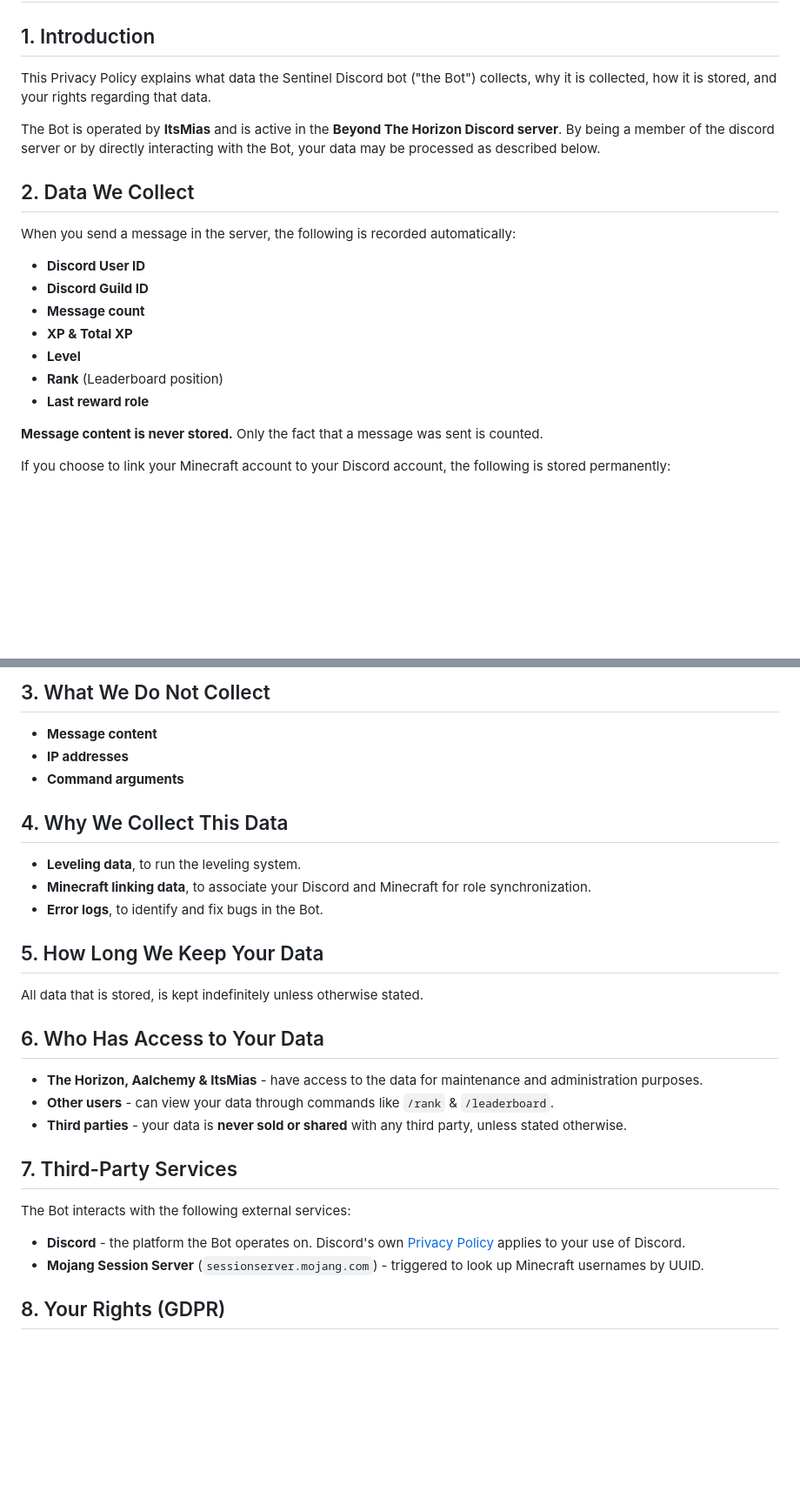
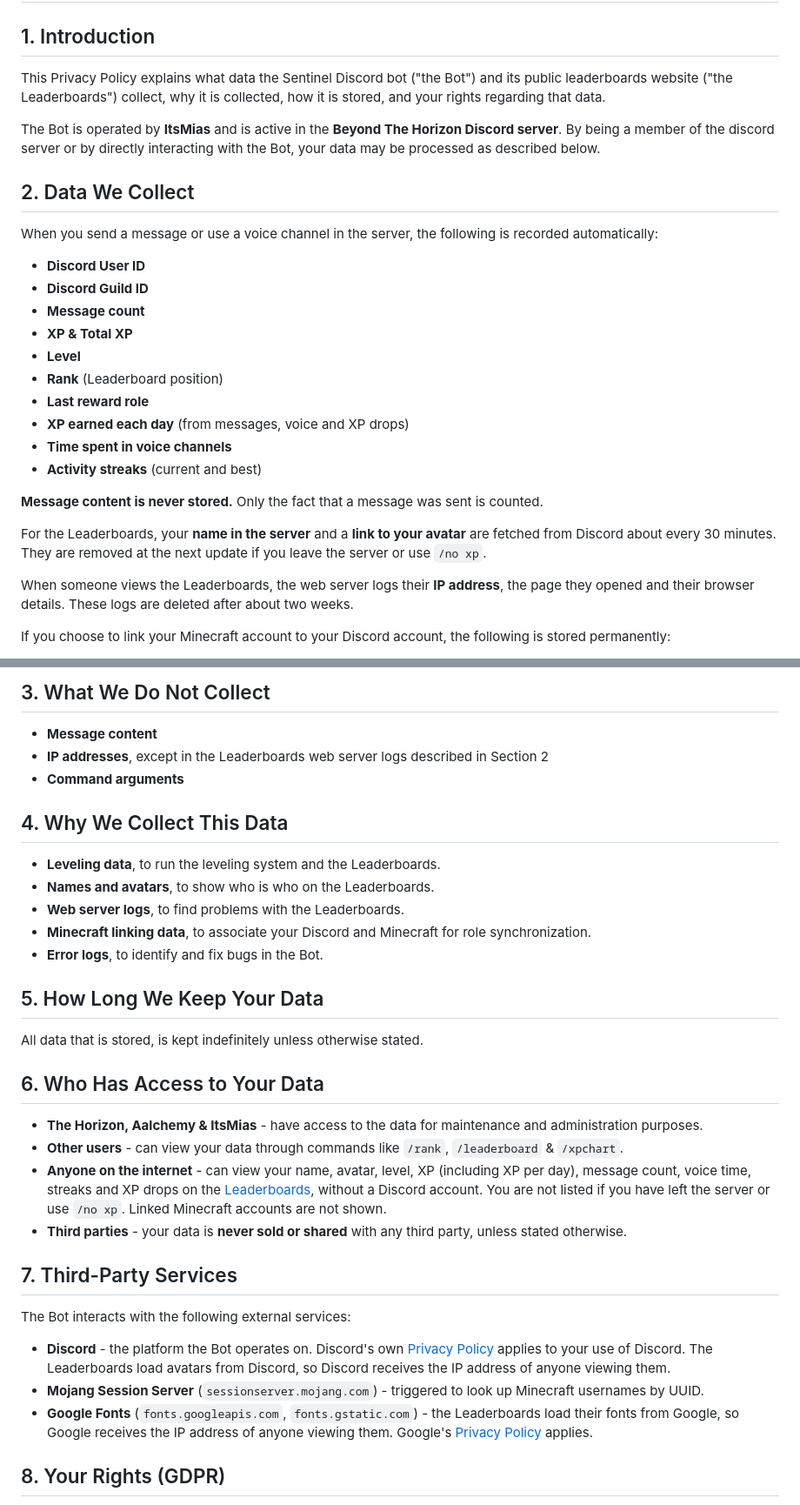
Before and after one commit to BeyondTheHorizonProductions/Privacy-Policy, a Markdown page: Policy.md, 2 parts joined by grey strips. Shown at 87% size. GitHub-like rendering; blank space fills up the shorter version.

Commit message:
Added the public leaderboards to the policy
Covers what the site shows, its web server logs, and the avatars and fonts
it loads. Also lists XP per day, voice time and streaks, which the bot
already stored.

Co-Authored-By: Claude Opus 5.5 <noreply@anthropic.com>

```diff
--- a/Policy.md
+++ b/Policy.md
@@ -1,13 +1,13 @@
 # Privacy Policy
 ## 1. Introduction
 
-This Privacy Policy explains what data the Sentinel Discord bot ("the Bot") collects, why it is collected, how it is stored, and your rights regarding that data.
+This Privacy Policy explains what data the Sentinel Discord bot ("the Bot") and its public leaderboards website ("the Leaderboards") collect, why it is collected, how it is stored, and your rights regarding that data.
 
 The Bot is operated by **ItsMias** and is active in the **Beyond The Horizon Discord server**. By being a member of the discord server or by directly interacting with the Bot, your data may be processed as described below.
 
 ## 2. Data We Collect
 
-When you send a message in the server, the following is recorded automatically:
+When you send a message or use a voice channel in the server, the following is recorded automatically:
 - **Discord User ID**
 - **Discord Guild ID**
 - **Message count**
@@ -15,8 +15,15 @@ When you send a message in the server, the following is recorded automatically:
 - **Level**
 - **Rank** (Leaderboard position)
 - **Last reward role**
+- **XP earned each day** (from messages, voice and XP drops)
+- **Time spent in voice channels**
+- **Activity streaks** (current and best)
 
 **Message content is never stored.** Only the fact that a message was sent is counted.
+
+For the Leaderboards, your **name in the server** and a **link to your avatar** are fetched from Discord about every 30 minutes. They are removed at the next update if you leave the server or use `/no xp`.
+
+When someone views the Leaderboards, the web server logs their **IP address**, the page they opened and their browser details. These logs are deleted after about two weeks.
 
 If you choose to link your Minecraft account to your Discord account, the following is stored permanently:
 - **Discord User ID**
@@ -36,11 +43,13 @@ This data will be deleted by **ItsMias** once your bug has been dealt with.
 
 ## 3. What We Do Not Collect
 - **Message content**
-- **IP addresses**
+- **IP addresses**, except in the Leaderboards web server logs described in Section 2
 - **Command arguments**
 
 ## 4. Why We Collect This Data
-- **Leveling data**, to run the leveling system.
+- **Leveling data**, to run the leveling system and the Leaderboards.
+- **Names and avatars**, to show who is who on the Leaderboards.
+- **Web server logs**, to find problems with the Leaderboards.
 - **Minecraft linking data**, to associate your Discord and Minecraft for role synchronization.
 - **Error logs**, to identify and fix bugs in the Bot.
 
@@ -50,14 +59,16 @@ All data that is stored, is kept indefinitely unless otherwise stated.
 
 ## 6. Who Has Access to Your Data
 - **The Horizon, Aalchemy & ItsMias** - have access to the data for maintenance and administration purposes.
-- **Other users** - can view your data through commands  like `/rank` & `/leaderboard`.
+- **Other users** - can view your data through commands like `/rank`, `/leaderboard` & `/xpchart`.
+- **Anyone on the internet** - can view your name, avatar, level, XP (including XP per day), message count, voice time, streaks and XP drops on the [Leaderboards](https://leaderboards.itsmias.com/1051717586313826314), without a Discord account. You are not listed if you have left the server or use `/no xp`. Linked Minecraft accounts are not shown.
 - **Third parties** - your data is **never sold or shared** with any third party, unless stated otherwise.
 
 ## 7. Third-Party Services
 
 The Bot interacts with the following external services:
-- **Discord** - the platform the Bot operates on. Discord's own [Privacy Policy](https://discord.com/privacy) applies to your use of Discord.
+- **Discord** - the platform the Bot operates on. Discord's own [Privacy Policy](https://discord.com/privacy) applies to your use of Discord. The Leaderboards load avatars from Discord, so Discord receives the IP address of anyone viewing them.
 - **Mojang Session Server** (`sessionserver.mojang.com`) - triggered to look up Minecraft usernames by UUID.
+- **Google Fonts** (`fonts.googleapis.com`, `fonts.gstatic.com`) - the Leaderboards load their fonts from Google, so Google receives the IP address of anyone viewing them. Google's [Privacy Policy](https://policies.google.com/privacy) applies.
 
 ## 8. Your Rights (GDPR)
 If you are located in the European Economic Area (EEA) or United Kingdom, you have certain rights under the General Data Protection Regulation (GDPR). To exercise any of these rights, please contact us using the details in Section 11.
```
